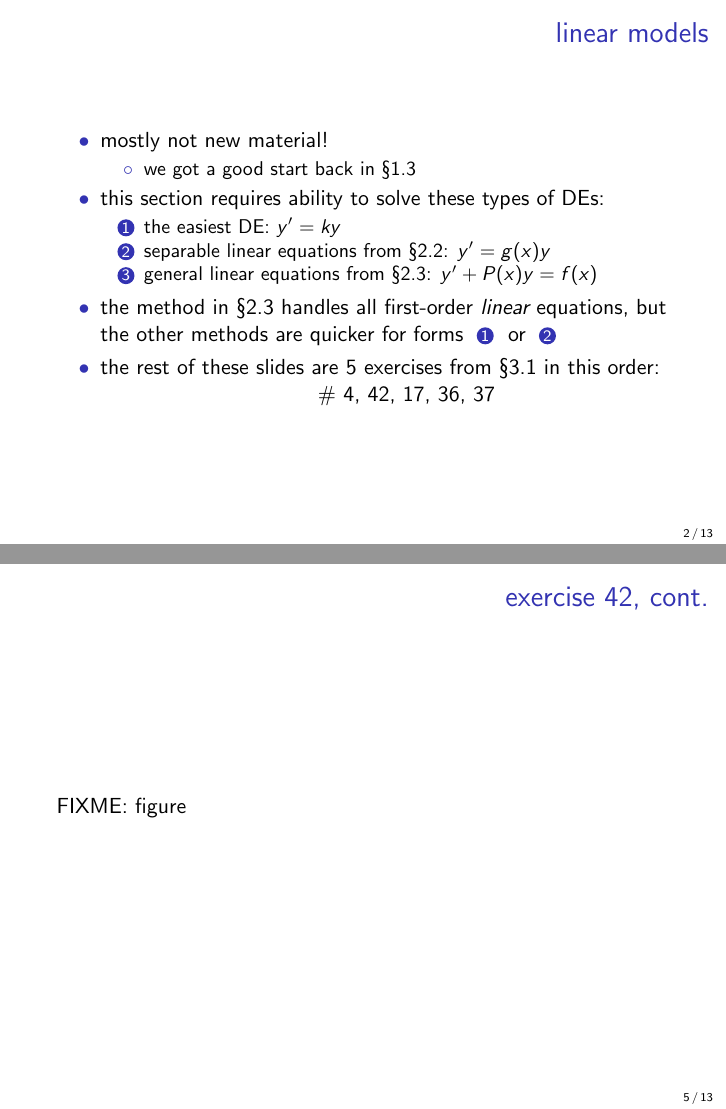
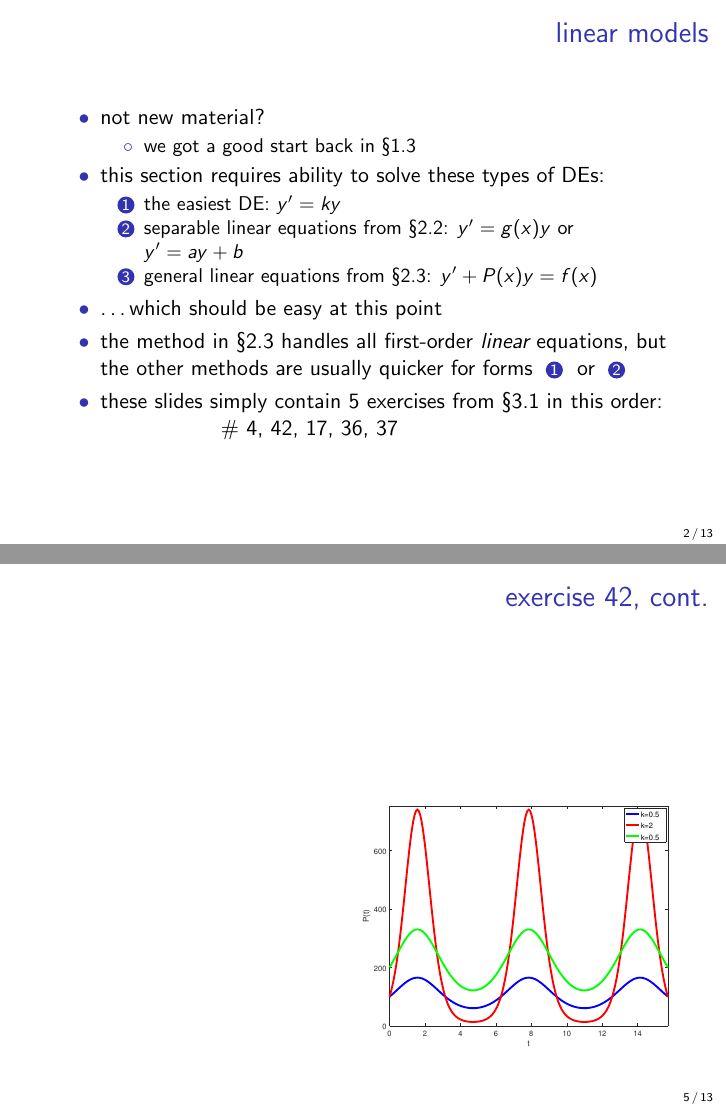
Before and after one commit to bueler/math302, LaTeX slides (assets/slides/3-1.tex): pages 2 and 5 of 13, joined at a grey line. Compiled offline with pdfLaTeX.

Commit message:
progress

```diff
--- a/assets/slides/3-1.tex
+++ b/assets/slides/3-1.tex
@@ -42,19 +42,21 @@
 \begin{frame}{linear models}
 
 \begin{itemize}
-\item mostly not new material!
+\item not new material?
     \begin{itemize}
     \item we got a good start back in \S1.3
     \end{itemize}
 \item this section requires ability to solve these types of DEs:
     \begin{enumerate}
     \item the easiest DE: $y'=ky$
-    \item separable linear equations from \S2.2: $y'=g(x)y$
+    \item separable linear equations from \S2.2: $y'=g(x)y$ or $y'=ay+b$
     \item general linear equations from \S2.3: $y'+P(x)y=f(x)$
     \end{enumerate}
-\item the method in \S2.3 handles all first-order \emph{linear} equations, but the other methods are quicker for forms \enumnum{1} or \enumnum{2}
-\item the rest of these slides are 5 exercises from \S3.1 in this order:
-    \centerline{\# 4, 42, 17, 36, 37}
+\item \dots which should be easy at this point
+\item the method in \S2.3 handles all first-order \emph{linear} equations, but the other methods are usually quicker for forms \enumnum{1} or \enumnum{2}
+\item these slides simply contain 5 exercises from \S3.1 in this order:
+
+\hspace{20mm} \# 4, 42, 17, 36, 37
 \end{itemize}
 \end{frame}
 
@@ -83,7 +85,9 @@
 
 \begin{frame}{exercise 42, cont.}
 
-FIXME: figure
+\vspace{30mm}
+
+\hfill \includegraphics[width=0.5\textwidth]{figs/exercise-42-3-1}
 \end{frame}
 
 
```
Also changed, not shown: assets/slides/figs/exercise-42-3-1.pdf (added), 1 other file.
